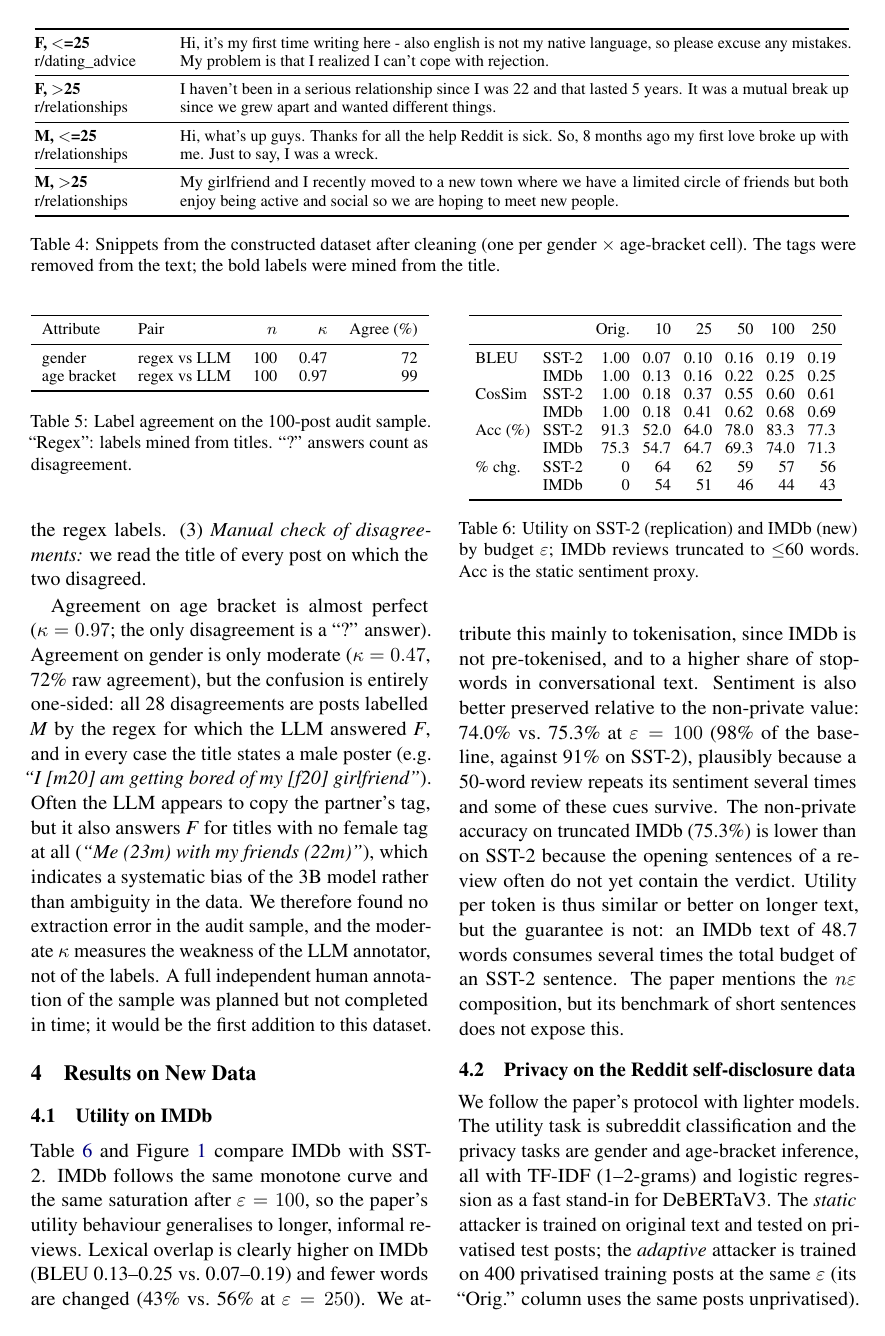
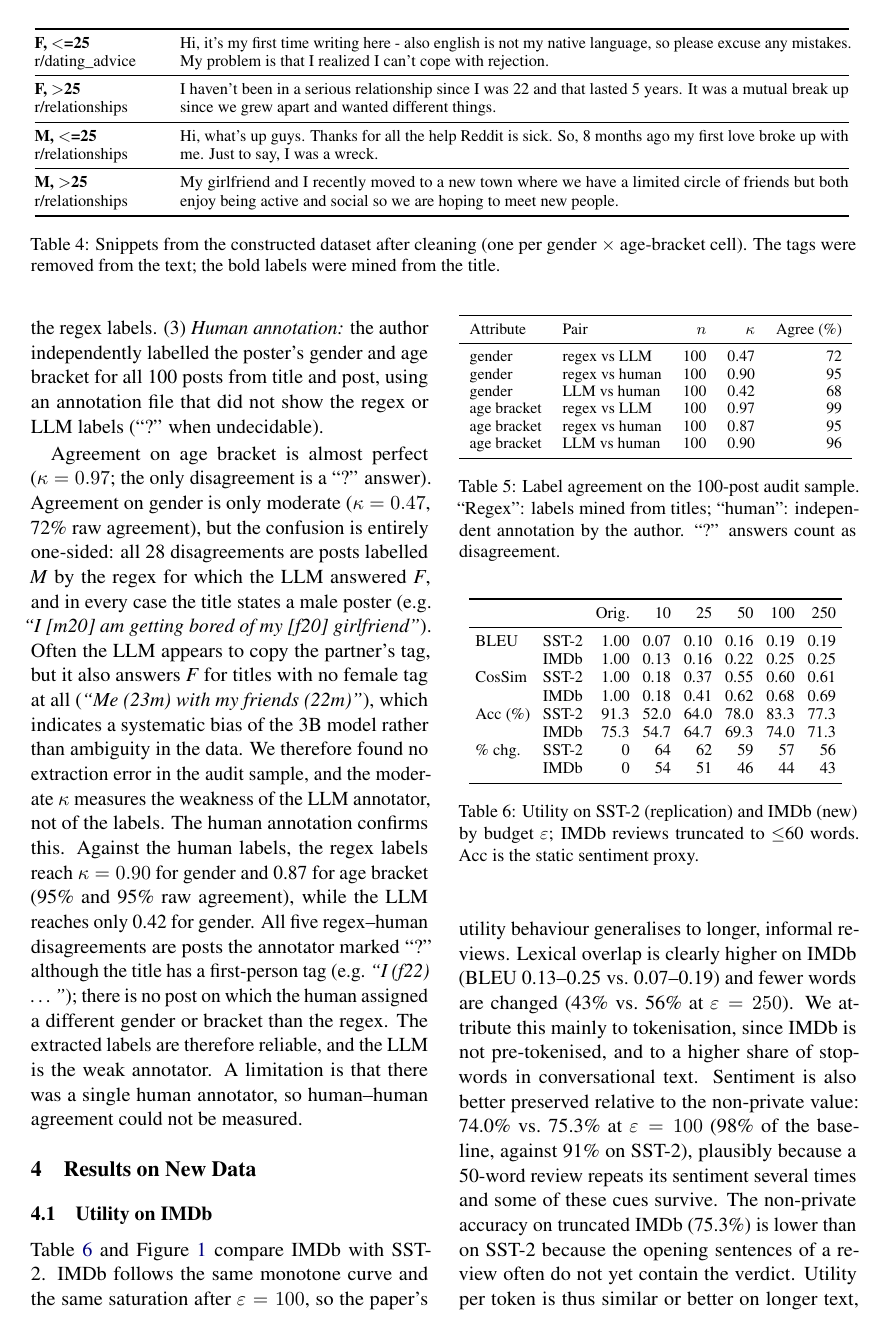
Before and after one commit to bbaatargmq/comp8240-dpmlm-replication, a LaTeX paper (report/main.tex, which reads report/generated/numbers.tex, report/generated/tab_agreement.tex): page 5 of 11 before the commit and page 5 of 12 after it. Compiled offline with pdfLaTeX.

Commit message:
Add files via upload

```diff
--- a/report/generated/numbers.tex
+++ b/report/generated/numbers.tex
@@ -169,13 +169,17 @@
 \newcommand{\JudgeRhoN}{240}
 \newcommand{\KappaRegLLMG}{0.47}
 \newcommand{\RawRegLLMG}{72}
+\newcommand{\KappaRegHumG}{0.90}
+\newcommand{\RawRegHumG}{95}
+\newcommand{\KappaLLMHumG}{0.42}
+\newcommand{\RawLLMHumG}{68}
 \newcommand{\KappaRegLLMA}{0.97}
 \newcommand{\RawRegLLMA}{99}
-\newcommand{\NHuman}{0}
-\newcommand{\KappaRegHumG}{\textcolor{red}{??}}
-\newcommand{\KappaRegHumA}{\textcolor{red}{??}}
-\newcommand{\KappaLLMHumG}{\textcolor{red}{??}}
-\newcommand{\KappaLLMHumA}{\textcolor{red}{??}}
+\newcommand{\KappaRegHumA}{0.87}
+\newcommand{\RawRegHumA}{95}
+\newcommand{\KappaLLMHumA}{0.90}
+\newcommand{\RawLLMHumA}{96}
+\newcommand{\NHuman}{100}
 \newcommand{\LLMAttGOrig}{34.0}
 \newcommand{\LLMAttAOrig}{32.4}
 \newcommand{\LLMAttGTen}{34.7}
--- a/report/generated/tab_agreement.tex
+++ b/report/generated/tab_agreement.tex
@@ -3,6 +3,10 @@
 Attribute & Pair & $n$ & $\kappa$ & Agree (\%) \\
 \midrule
 gender & regex vs LLM & 100 & 0.47 & 72 \\
+gender & regex vs human & 100 & 0.90 & 95 \\
+gender & LLM vs human & 100 & 0.42 & 68 \\
 age bracket & regex vs LLM & 100 & 0.97 & 99 \\
+age bracket & regex vs human & 100 & 0.87 & 95 \\
+age bracket & LLM vs human & 100 & 0.90 & 96 \\
 \bottomrule
 \end{tabular}
--- a/report/main.tex
+++ b/report/main.tex
@@ -136,15 +136,15 @@ IMDb \citep{maas-etal-2011-learning}\footnote{\url{https://huggingface.co/datase
 
 \paragraph{Statistics.} Table~\ref{tab:funnel} shows the construction funnel and Table~\ref{tab:reddit-ex} shows example data. \PctTagged\% of the \FunParsed{} posts carry a first-person tag in the title, and very few are lost to the leakage and length filters, leaving \FunDedup{} posts. In the balanced sample, ages range from \AgeMin{} to \AgeMax{} (median \AgeMedian) and posts have \RedditLen{} words on average. The tagging convention is specific to relationship forums, so \PctRelationships\% of the sample comes from r/relationships; the utility label therefore has only \NSubLabels{} classes (\SubLabels) with \PctOther\% in \emph{other}, which turned out to matter (Section~\ref{sec:privacy}). We split the sample into \NTest{} test posts and \NTrain{} training posts, of which \NAdapt{} are also privatised at every budget for the adaptive attacker. Figure~\ref{fig:reddit-overview} (appendix) shows the age and subreddit distributions.
 
-\paragraph{Label quality and agreement.} Labels come from the posters' own words, so the main risk is an \emph{extraction} error (e.g.\ picking up the partner's tag), not disagreement about the attribute. We checked labels in three ways. (1)~\emph{Internal consistency:} where the post body repeats a first-person tag, it agrees with the title label (age within one year, same gender) in \AgreeRate\% of \AgreeN{} cases. (2)~\emph{LLM annotator:} an instruction-tuned LLM (\JudgeModel) read the title and post of a random audit sample of 100 extracted posts and stated the poster's gender and age (prompt in Appendix~\ref{app:prompts}); Table~\ref{tab:agreement} reports Cohen's $\kappa$ \citep{cohen1960coefficient} against the regex labels. (3)~\emph{Manual check of disagreements:} we read the title of every post on which the two disagreed.
+\paragraph{Label quality and agreement.} Labels come from the posters' own words, so the main risk is an \emph{extraction} error (e.g.\ picking up the partner's tag), not disagreement about the attribute. We checked labels in three ways. (1)~\emph{Internal consistency:} where the post body repeats a first-person tag, it agrees with the title label (age within one year, same gender) in \AgreeRate\% of \AgreeN{} cases. (2)~\emph{LLM annotator:} an instruction-tuned LLM (\JudgeModel) read the title and post of a random audit sample of 100 extracted posts and stated the poster's gender and age (prompt in Appendix~\ref{app:prompts}); Table~\ref{tab:agreement} reports Cohen's $\kappa$ \citep{cohen1960coefficient} against the regex labels. (3)~\emph{Human annotation:} the author independently labelled the poster's gender and age bracket for all 100 posts from title and post, using an annotation file that did not show the regex or LLM labels (``?'' when undecidable).
 
-Agreement on age bracket is almost perfect ($\kappa=\KappaRegLLMA$; the only disagreement is a ``?'' answer). Agreement on gender is only moderate ($\kappa=\KappaRegLLMG$, \RawRegLLMG\% raw agreement), but the confusion is entirely one-sided: all 28 disagreements are posts labelled \emph{M} by the regex for which the LLM answered \emph{F}, and in every case the title states a male poster (e.g.\ \emph{``I [m20] am getting bored of my [f20] girlfriend''}). Often the LLM appears to copy the partner's tag, but it also answers \emph{F} for titles with no female tag at all (\emph{``Me (23m) with my friends (22m)''}), which indicates a systematic bias of the 3B model rather than ambiguity in the data. We therefore found no extraction error in the audit sample, and the moderate $\kappa$ measures the weakness of the LLM annotator, not of the labels. A full independent human annotation of the sample was planned but not completed in time; it would be the first addition to this dataset.
+Agreement on age bracket is almost perfect ($\kappa=\KappaRegLLMA$; the only disagreement is a ``?'' answer). Agreement on gender is only moderate ($\kappa=\KappaRegLLMG$, \RawRegLLMG\% raw agreement), but the confusion is entirely one-sided: all 28 disagreements are posts labelled \emph{M} by the regex for which the LLM answered \emph{F}, and in every case the title states a male poster (e.g.\ \emph{``I [m20] am getting bored of my [f20] girlfriend''}). Often the LLM appears to copy the partner's tag, but it also answers \emph{F} for titles with no female tag at all (\emph{``Me (23m) with my friends (22m)''}), which indicates a systematic bias of the 3B model rather than ambiguity in the data. We therefore found no extraction error in the audit sample, and the moderate $\kappa$ measures the weakness of the LLM annotator, not of the labels. The human annotation confirms this. Against the human labels, the regex labels reach $\kappa=\KappaRegHumG$ for gender and \KappaRegHumA{} for age bracket (\RawRegHumG\% and \RawRegHumA\% raw agreement), while the LLM reaches only \KappaLLMHumG{} for gender. All five regex--human disagreements are posts the annotator marked ``?'' although the title has a first-person tag (e.g.\ \emph{``I (f22) \ldots''}); there is no post on which the human assigned a different gender or bracket than the regex. The extracted labels are therefore reliable, and the LLM is the weak annotator. A limitation is that there was a single human annotator, so human--human agreement could not be measured.
 
 \begin{table}[t]
 \centering
 \small
-\input{generated/tab_agreement.tex}
-\caption{Label agreement on the 100-post audit sample. ``Regex'': labels mined from titles. ``?'' answers count as disagreement.}
+\resizebox{\columnwidth}{!}{\input{generated/tab_agreement.tex}}
+\caption{Label agreement on the 100-post audit sample. ``Regex'': labels mined from titles; ``human'': independent annotation by the author. ``?'' answers count as disagreement.}
 \label{tab:agreement}
 \end{table}
 
```
Also changed, not shown: results/llm/label_agreement.csv (+4 -0 lines), README.md, report/main.pdf, report/main.tex (2 more changed lines).
